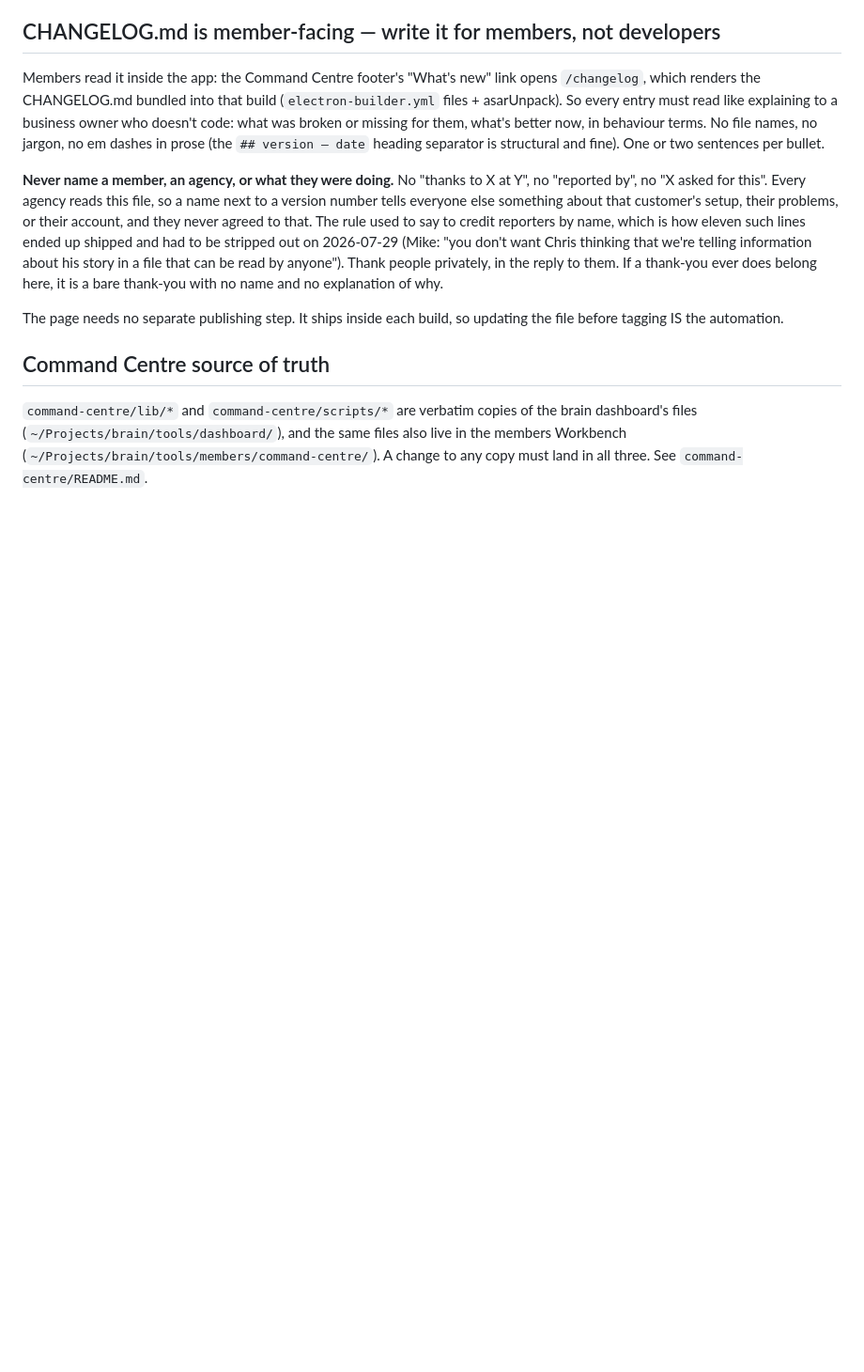
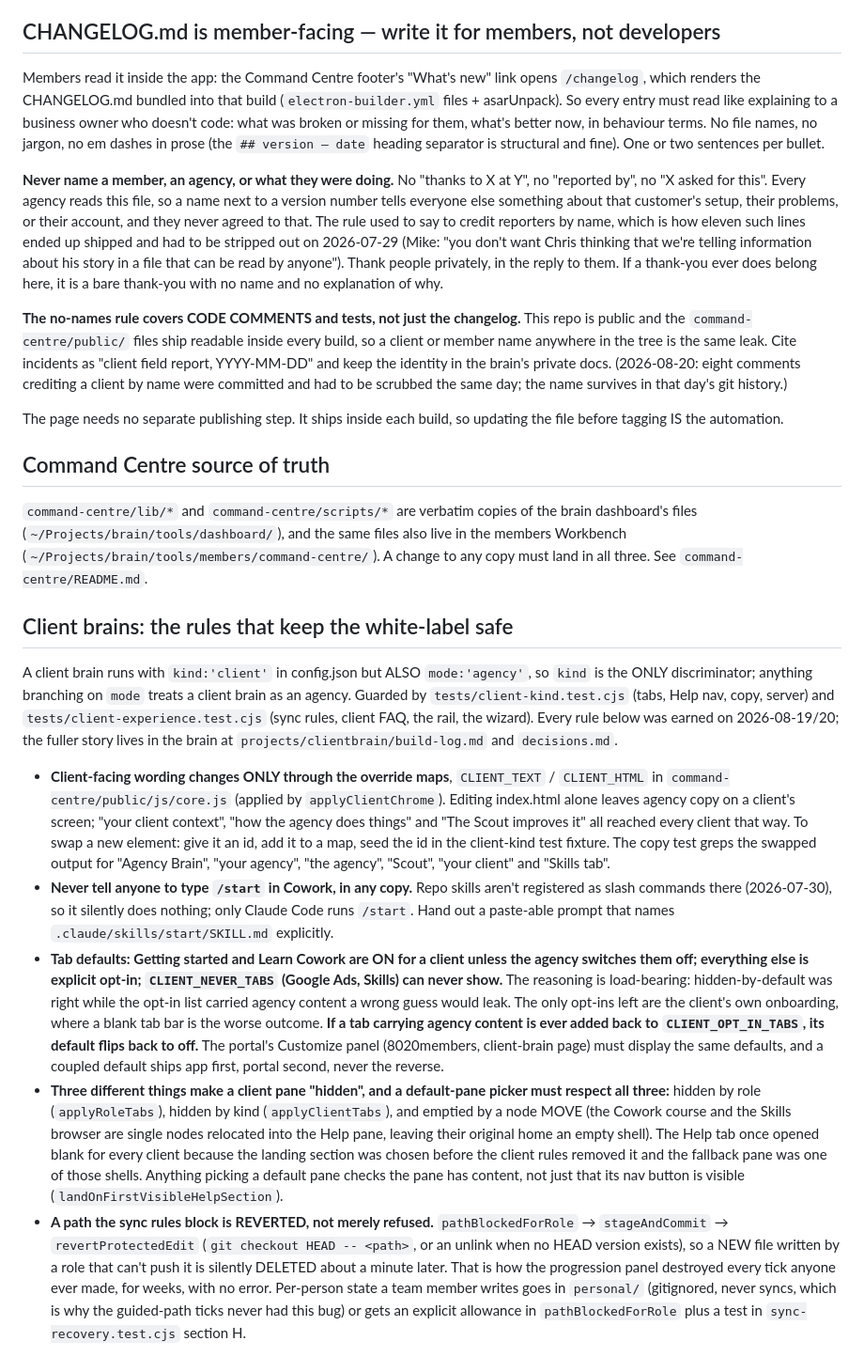
Before and after one commit to 8020brain/agency-brain-sync, a Markdown page: CLAUDE.md, the part around the change. Shown at 94% size. Rendered like a GitHub page; blank space fills up the shorter version.

Commit message:
CLAUDE.md: the client-brain rules earned on 2026-08-19/20
The revert-not-refuse property of blocked sync paths, the three kinds of
hidden in the client Command Centre, the copy-override-map rule with the
test greps, the tab-default reasoning and its flip-back condition, the
never-type-/start-in-Cowork rule, and the no-names rule extended to code
comments and tests.

Co-Authored-By: Claude Fable 5 <noreply@anthropic.com>
Claude-Session: https://claude.ai/code/session_01QdNyiFzGhykwgSvZMuxDWv

```diff
--- a/CLAUDE.md
+++ b/CLAUDE.md
@@ -18,8 +18,20 @@ Members read it inside the app: the Command Centre footer's "What's new" link op
 
 **Never name a member, an agency, or what they were doing.** No "thanks to X at Y", no "reported by", no "X asked for this". Every agency reads this file, so a name next to a version number tells everyone else something about that customer's setup, their problems, or their account, and they never agreed to that. The rule used to say to credit reporters by name, which is how eleven such lines ended up shipped and had to be stripped out on 2026-07-29 (Mike: "you don't want Chris thinking that we're telling information about his story in a file that can be read by anyone"). Thank people privately, in the reply to them. If a thank-you ever does belong here, it is a bare thank-you with no name and no explanation of why.
 
+**The no-names rule covers CODE COMMENTS and tests, not just the changelog.** This repo is public and the `command-centre/public/` files ship readable inside every build, so a client or member name anywhere in the tree is the same leak. Cite incidents as "client field report, YYYY-MM-DD" and keep the identity in the brain's private docs. (2026-08-20: eight comments crediting a client by name were committed and had to be scrubbed the same day; the name survives in that day's git history.)
+
 The page needs no separate publishing step. It ships inside each build, so updating the file before tagging IS the automation.
 
 ## Command Centre source of truth
 
 `command-centre/lib/*` and `command-centre/scripts/*` are verbatim copies of the brain dashboard's files (`~/Projects/brain/tools/dashboard/`), and the same files also live in the members Workbench (`~/Projects/brain/tools/members/command-centre/`). A change to any copy must land in all three. See `command-centre/README.md`.
+
+## Client brains: the rules that keep the white-label safe
+
+A client brain runs with `kind:'client'` in config.json but ALSO `mode:'agency'`, so `kind` is the ONLY discriminator; anything branching on `mode` treats a client brain as an agency. Guarded by `tests/client-kind.test.cjs` (tabs, Help nav, copy, server) and `tests/client-experience.test.cjs` (sync rules, client FAQ, the rail, the wizard). Every rule below was earned on 2026-08-19/20; the fuller story lives in the brain at `projects/clientbrain/build-log.md` and `decisions.md`.
+
+- **Client-facing wording changes ONLY through the override maps**, `CLIENT_TEXT` / `CLIENT_HTML` in `command-centre/public/js/core.js` (applied by `applyClientChrome`). Editing index.html alone leaves agency copy on a client's screen; "your client context", "how the agency does things" and "The Scout improves it" all reached every client that way. To swap a new element: give it an id, add it to a map, seed the id in the client-kind test fixture. The copy test greps the swapped output for "Agency Brain", "your agency", "the agency", "Scout", "your client" and "Skills tab".
+- **Never tell anyone to type `/start` in Cowork, in any copy.** Repo skills aren't registered as slash commands there (2026-07-30), so it silently does nothing; only Claude Code runs `/start`. Hand out a paste-able prompt that names `.claude/skills/start/SKILL.md` explicitly.
+- **Tab defaults: Getting started and Learn Cowork are ON for a client unless the agency switches them off; everything else is explicit opt-in; `CLIENT_NEVER_TABS` (Google Ads, Skills) can never show.** The reasoning is load-bearing: hidden-by-default was right while the opt-in list carried agency content a wrong guess would leak. The only opt-ins left are the client's own onboarding, where a blank tab bar is the worse outcome. **If a tab carrying agency content is ever added back to `CLIENT_OPT_IN_TABS`, its default flips back to off.** The portal's Customize panel (8020members, client-brain page) must display the same defaults, and a coupled default ships app first, portal second, never the reverse.
+- **Three different things make a client pane "hidden", and a default-pane picker must respect all three:** hidden by role (`applyRoleTabs`), hidden by kind (`applyClientTabs`), and emptied by a node MOVE (the Cowork course and the Skills browser are single nodes relocated into the Help pane, leaving their original home an empty shell). The Help tab once opened blank for every client because the landing section was chosen before the client rules removed it and the fallback pane was one of those shells. Anything picking a default pane checks the pane has content, not just that its nav button is visible (`landOnFirstVisibleHelpSection`).
+- **A path the sync rules block is REVERTED, not merely refused.** `pathBlockedForRole` → `stageAndCommit` → `revertProtectedEdit` (`git checkout HEAD -- <path>`, or an unlink when no HEAD version exists), so a NEW file written by a role that can't push it is silently DELETED about a minute later. That is how the progression panel destroyed every tick anyone ever made, for weeks, with no error. Per-person state a team member writes goes in `personal/` (gitignored, never syncs, which is why the guided-path ticks never had this bug) or gets an explicit allowance in `pathBlockedForRole` plus a test in `sync-recovery.test.cjs` section H.
```
